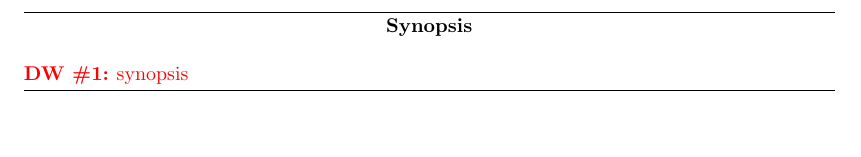
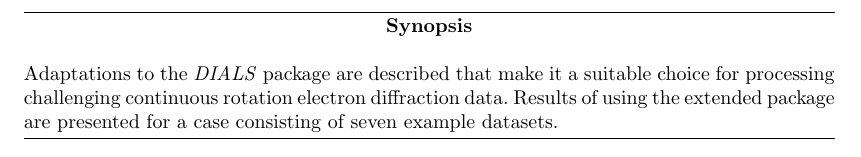
Before and after one commit to dagewa/DIALS_for_ED_paper, a LaTeX document (DIALS_for_ED_v2.tex): part of page 38 of 38, cut so that both start at the same text. Compiled offline with pdfLaTeX.

Commit message:
Short synopsis

```diff
--- a/DIALS_for_ED_v2.tex
+++ b/DIALS_for_ED_v2.tex
@@ -190,7 +190,11 @@
 %------------------------------------------------------------------------------
 \begin{synopsis}
 
-  \DW{synopsis}
+  Adaptations to the \dials package are described that make it a suitable choice
+  for processing challenging continuous rotation electron diffraction data.
+  Results of using the extended package are presented for a case consisting of
+  seven example datasets.
+
 
 \end{synopsis}
 
```
